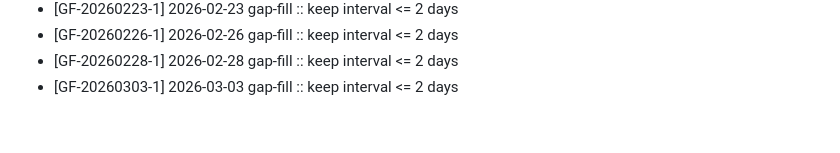
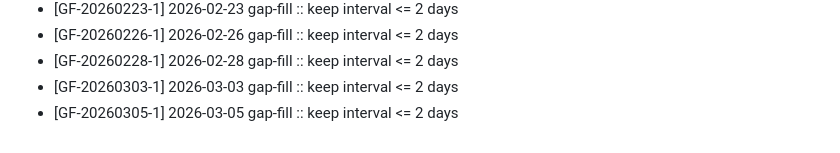
Before and after one commit to however-yir/however-microservices-lab, a Markdown page: project-management/2026Q1_ACTIVITY_LOG.md, the part around the change. Drawn GitHub-style.

Commit message:
chore(activity): fill cadence gap [GF-20260305-1]

```diff
--- a/project-management/2026Q1_ACTIVITY_LOG.md
+++ b/project-management/2026Q1_ACTIVITY_LOG.md
@@ -44,3 +44,4 @@ This log materializes planned 2026Q1 commit cadence into concrete commits.
 - [GF-20260226-1] 2026-02-26 gap-fill :: keep interval <= 2 days
 - [GF-20260228-1] 2026-02-28 gap-fill :: keep interval <= 2 days
 - [GF-20260303-1] 2026-03-03 gap-fill :: keep interval <= 2 days
+- [GF-20260305-1] 2026-03-05 gap-fill :: keep interval <= 2 days
```
